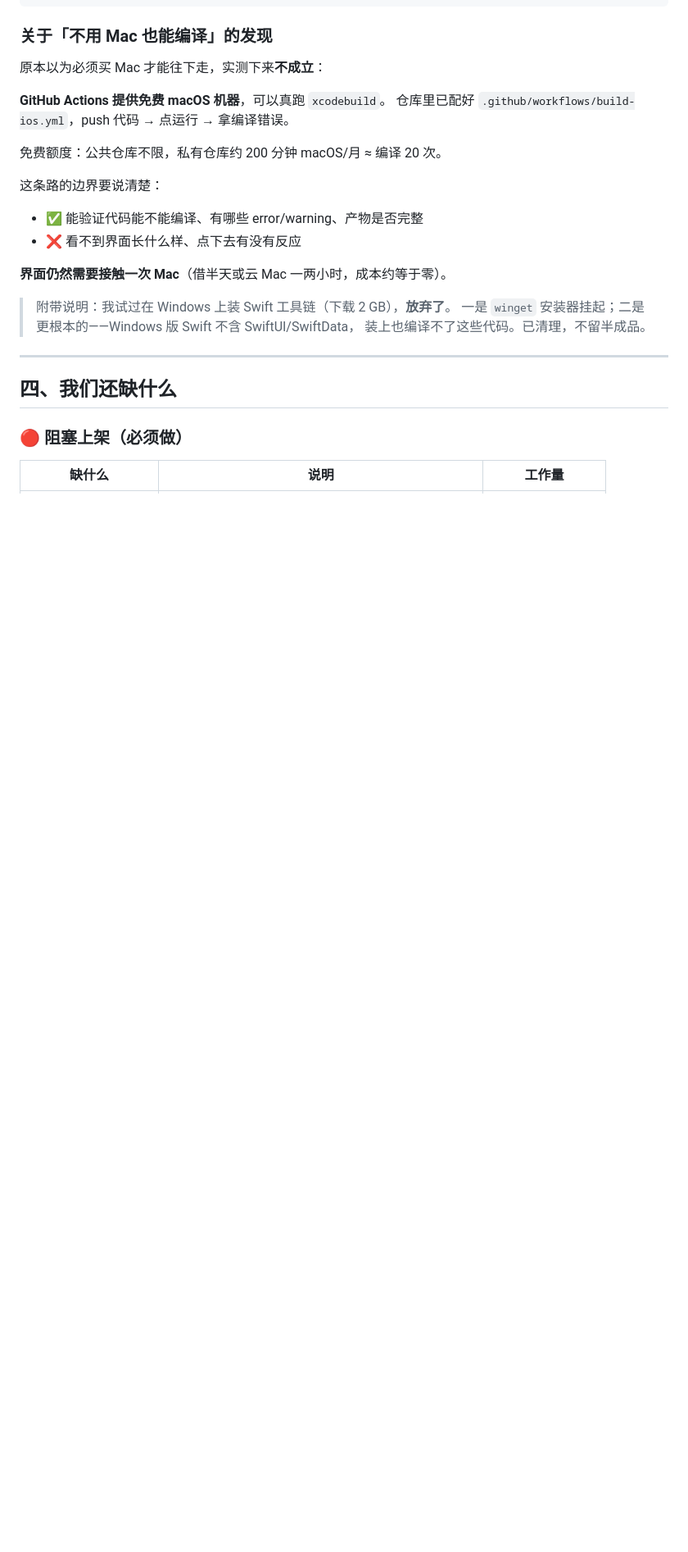
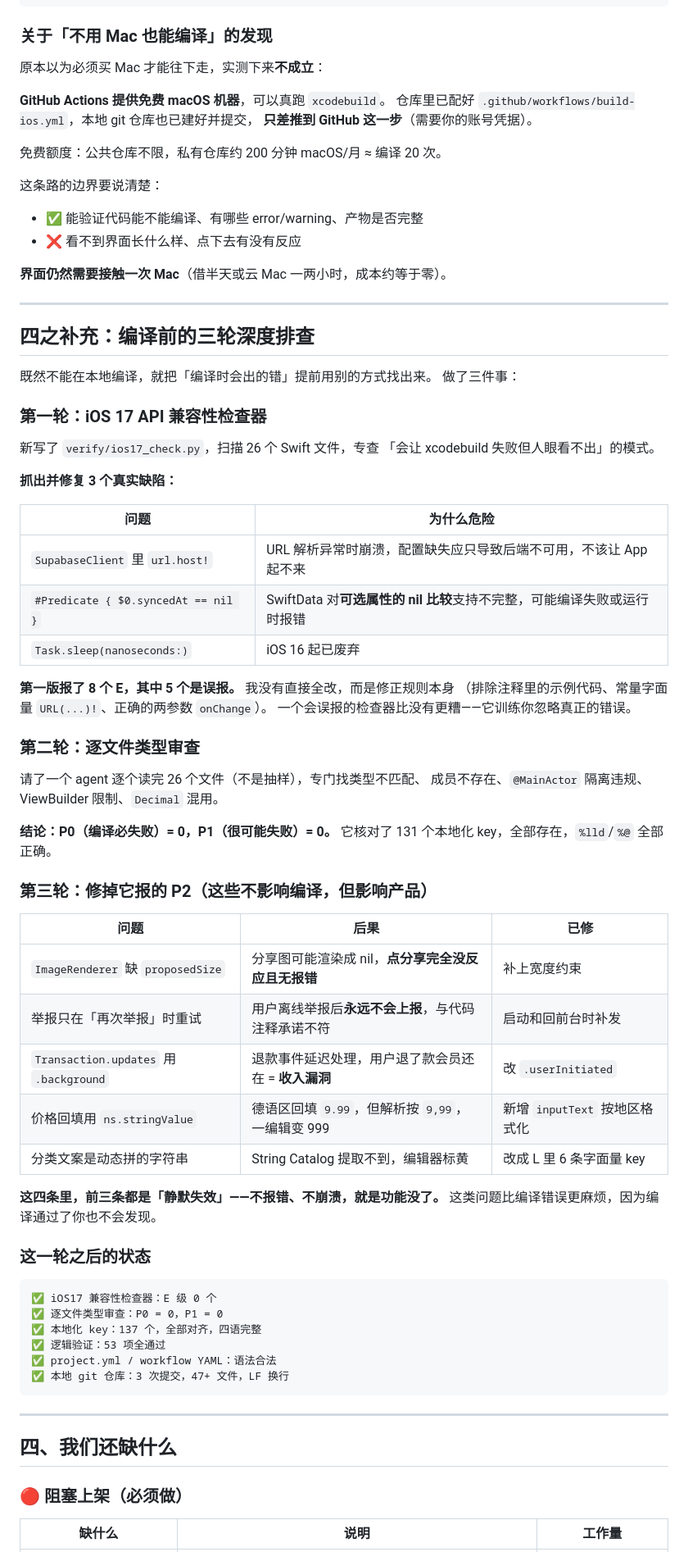
Before and after one commit to kingswift429/bushaoxin, a Markdown page: docs/总结-优势与欠缺.md, the part around one of its changes. Shown at 82% size. Drawn GitHub-style; blank space fills up the shorter version.

Commit message:
更新总结文档：记录三轮编译前排查结果

````diff
--- a/docs/总结-优势与欠缺.md
+++ b/docs/总结-优势与欠缺.md
@@ -168,7 +168,8 @@
 原本以为必须买 Mac 才能往下走，实测下来**不成立**：
 
 **GitHub Actions 提供免费 macOS 机器**，可以真跑 `xcodebuild`。
-仓库里已配好 `.github/workflows/build-ios.yml`，push 代码 → 点运行 → 拿编译错误。
+仓库里已配好 `.github/workflows/build-ios.yml`，本地 git 仓库也已建好并提交，
+**只差推到 GitHub 这一步**（需要你的账号凭据）。
 
 免费额度：公共仓库不限，私有仓库约 200 分钟 macOS/月 ≈ 编译 20 次。
 
@@ -178,9 +179,61 @@
 
 **界面仍然需要接触一次 Mac**（借半天或云 Mac 一两小时，成本约等于零）。
 
-> 附带说明：我试过在 Windows 上装 Swift 工具链（下载 2 GB），**放弃了**。
-> 一是 `winget` 安装器挂起；二是更根本的——Windows 版 Swift 不含 SwiftUI/SwiftData，
-> 装上也编译不了这些代码。已清理，不留半成品。
+---
+
+## 四之补充：编译前的三轮深度排查
+
+既然不能在本地编译，就把「编译时会出的错」提前用别的方式找出来。
+做了三件事：
+
+### 第一轮：iOS 17 API 兼容性检查器
+
+新写了 `verify/ios17_check.py`，扫描 26 个 Swift 文件，专查
+「会让 xcodebuild 失败但人眼看不出」的模式。
+
+**抓出并修复 3 个真实缺陷：**
+
+| 问题 | 为什么危险 |
+|---|---|
+| `SupabaseClient` 里 `url.host!` | URL 解析异常时崩溃，配置缺失应只导致后端不可用，不该让 App 起不来 |
+| `#Predicate { $0.syncedAt == nil }` | SwiftData 对**可选属性的 nil 比较**支持不完整，可能编译失败或运行时报错 |
+| `Task.sleep(nanoseconds:)` | iOS 16 起已废弃 |
+
+**第一版报了 8 个 E，其中 5 个是误报。** 我没有直接全改，而是修正规则本身
+（排除注释里的示例代码、常量字面量 `URL(...)!`、正确的两参数 `onChange`）。
+一个会误报的检查器比没有更糟——它训练你忽略真正的错误。
+
+### 第二轮：逐文件类型审查
+
+请了一个 agent 逐个读完 26 个文件（不是抽样），专门找类型不匹配、
+成员不存在、`@MainActor` 隔离违规、ViewBuilder 限制、`Decimal` 混用。
+
+**结论：P0（编译必失败）= 0，P1（很可能失败）= 0。**
+它核对了 131 个本地化 key，全部存在，`%lld`/`%@` 全部正确。
+
+### 第三轮：修掉它报的 P2（这些不影响编译，但影响产品）
+
+| 问题 | 后果 | 已修 |
+|---|---|---|
+| `ImageRenderer` 缺 `proposedSize` | 分享图可能渲染成 nil，**点分享完全没反应且无报错** | 补上宽度约束 |
+| 举报只在「再次举报」时重试 | 用户离线举报后**永远不会上报**，与代码注释承诺不符 | 启动和回前台时补发 |
+| `Transaction.updates` 用 `.background` | 退款事件延迟处理，用户退了款会员还在 = **收入漏洞** | 改 `.userInitiated` |
+| 价格回填用 `ns.stringValue` | 德语区回填 `9.99`，但解析按 `9,99`，一编辑变 999 | 新增 `inputText` 按地区格式化 |
+| 分类文案是动态拼的字符串 | String Catalog 提取不到，编辑器标黄 | 改成 L 里 6 条字面量 key |
+
+**这四条里，前三条都是「静默失效」——不报错、不崩溃，就是功能没了。**
+这类问题比编译错误更麻烦，因为编译通过了你也不会发现。
+
+### 这一轮之后的状态
+
+```
+✅ iOS17 兼容性检查器：E 级 0 个
+✅ 逐文件类型审查：P0 = 0，P1 = 0
+✅ 本地化 key：137 个，全部对齐，四语完整
+✅ 逻辑验证：53 项全通过
+✅ project.yml / workflow YAML：语法合法
+✅ 本地 git 仓库：3 次提交，47+ 文件，LF 换行
+```
 
 ---
 
````
Also changed, not shown: other parts of docs/总结-优势与欠缺.md (+19 -8 lines).
